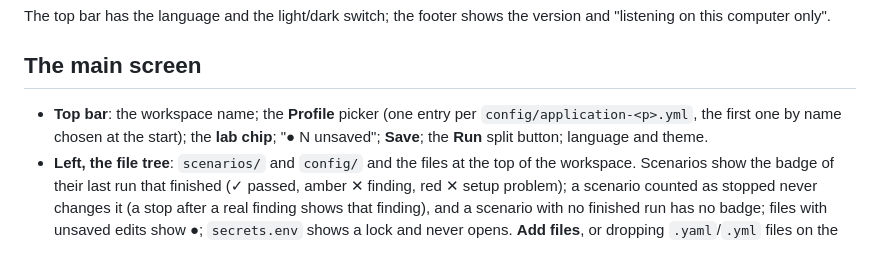
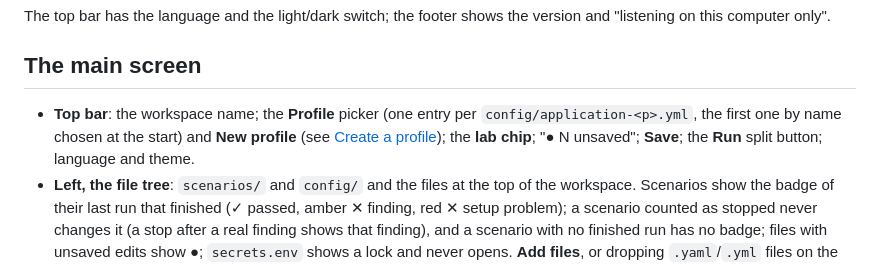
Before and after one commit to pepaooo/idm-test-framework, a Markdown page: docs/guides/workbench.md, the part around one of its changes. GitHub-like rendering.

```diff
--- a/docs/guides/workbench.md
+++ b/docs/guides/workbench.md
@@ -124,7 +124,8 @@ this computer only".
 ## The main screen
 
 - **Top bar**: the workspace name; the **Profile** picker (one entry per `config/application-<p>.yml`,
-  the first one by name chosen at the start); the **lab chip**; "● N unsaved"; **Save**; the **Run**
+  the first one by name chosen at the start) and **New profile** (see [Create a
+  profile](#create-a-profile)); the **lab chip**; "● N unsaved"; **Save**; the **Run**
   split button; language and theme.
 - **Left, the file tree**: `scenarios/` and `config/` and the files at the top of the workspace.
   Scenarios show the badge of their last run that finished (✓ passed, amber ✕ finding, red ✕ setup
```
Also changed, not shown: other parts of docs/guides/workbench.md (+36 -4 lines), docs/architecture/capabilities.md (+1 -1 lines), docs/reference/configuration.md (+8 -0 lines).
